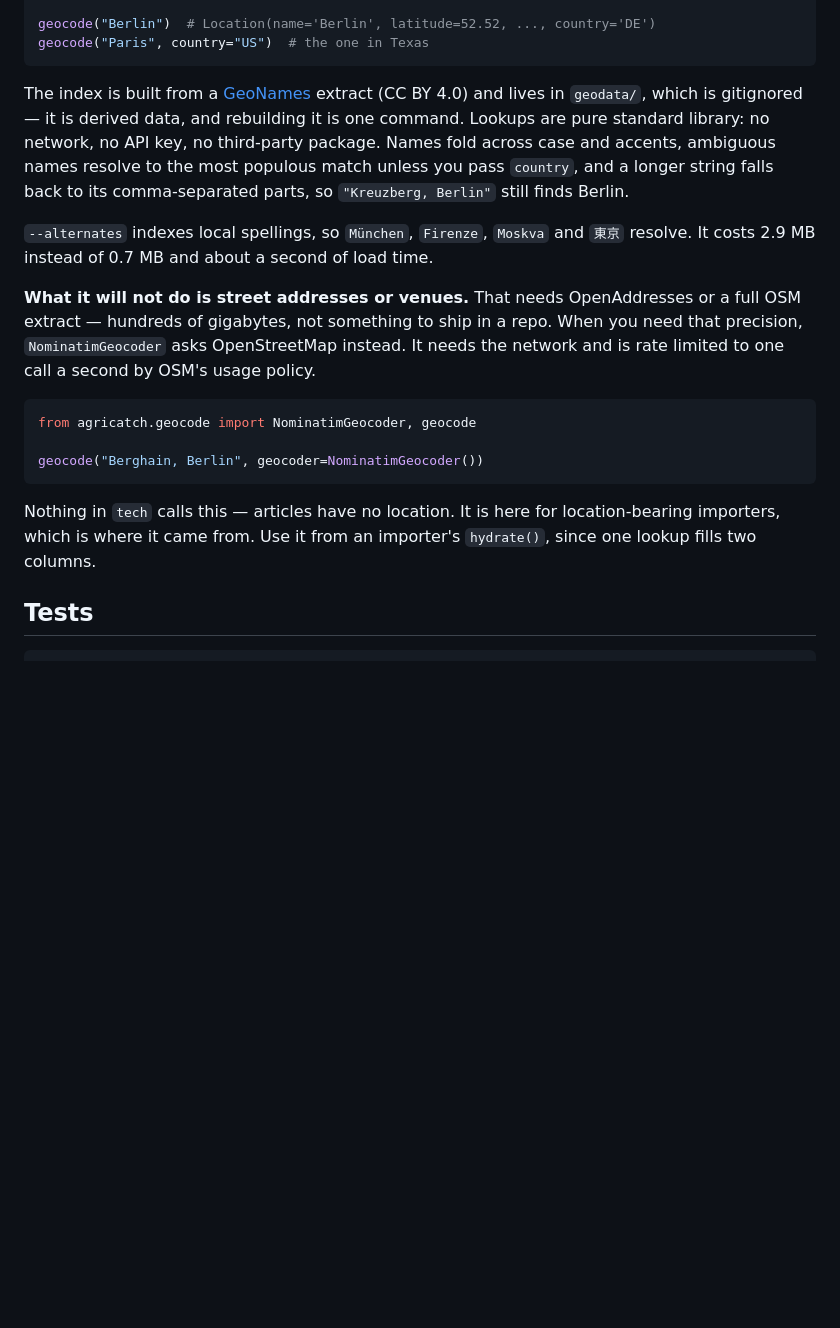
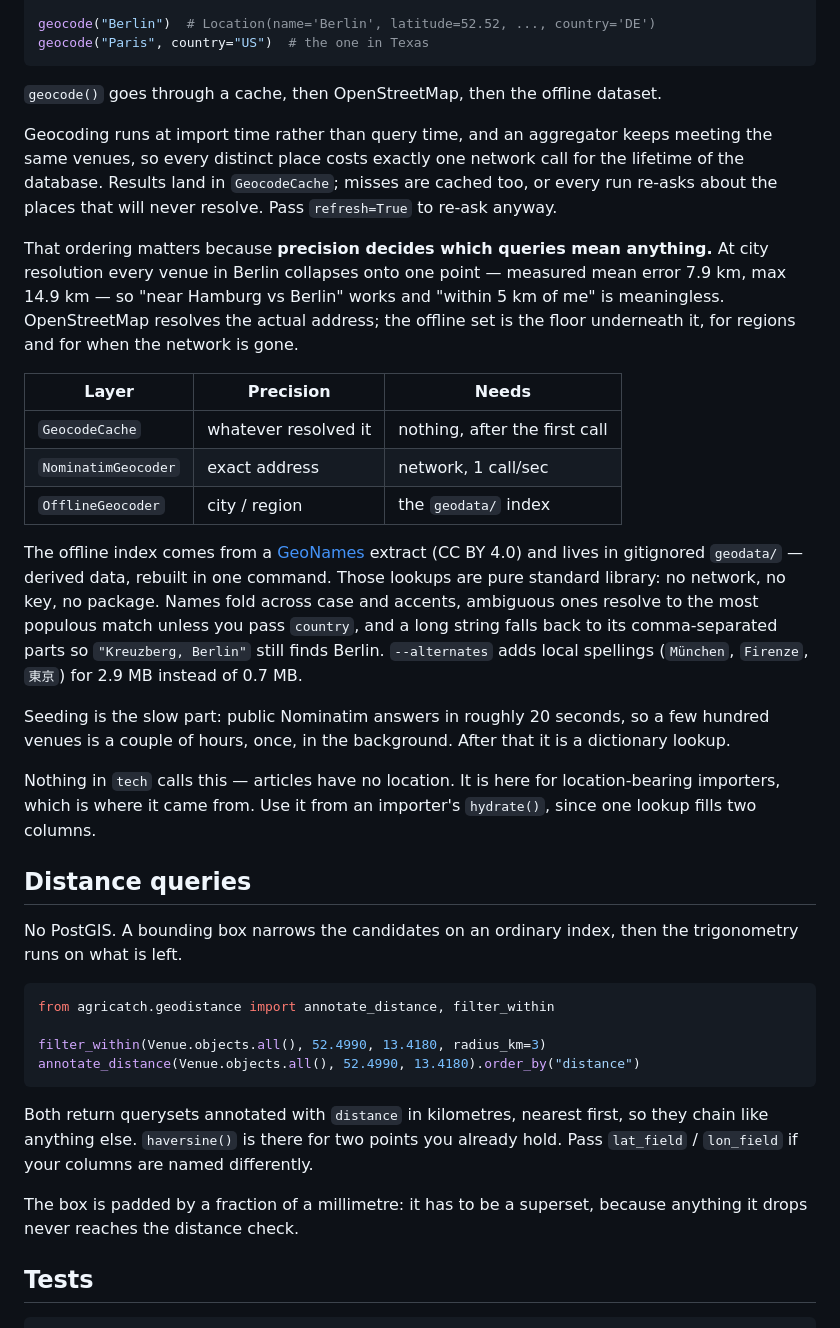
Before and after one commit to AZdv/agricatch, a Markdown page: README.md, the part around the change. Drawn GitHub-style; blank space fills up the shorter version.

Commit message:
README - geocoding chain and distance queries

````diff
--- a/README.md
+++ b/README.md
@@ -146,31 +146,60 @@ geocode("Berlin")  # Location(name='Berlin', latitude=52.52, ..., country='DE')
 geocode("Paris", country="US")  # the one in Texas
 ```
 
-The index is built from a [GeoNames](https://download.geonames.org/export/dump/)
-extract (CC BY 4.0) and lives in `geodata/`, which is gitignored — it is derived
-data, and rebuilding it is one command. Lookups are pure standard library: no
-network, no API key, no third-party package. Names fold across case and accents,
-ambiguous names resolve to the most populous match unless you pass `country`, and
-a longer string falls back to its comma-separated parts, so `"Kreuzberg, Berlin"`
-still finds Berlin.
+`geocode()` goes through a cache, then OpenStreetMap, then the offline dataset.
 
-`--alternates` indexes local spellings, so `München`, `Firenze`, `Moskva` and
-`東京` resolve. It costs 2.9 MB instead of 0.7 MB and about a second of load time.
+Geocoding runs at import time rather than query time, and an aggregator keeps
+meeting the same venues, so every distinct place costs exactly one network call
+for the lifetime of the database. Results land in `GeocodeCache`; misses are
+cached too, or every run re-asks about the places that will never resolve. Pass
+`refresh=True` to re-ask anyway.
 
-**What it will not do is street addresses or venues.** That needs OpenAddresses or
-a full OSM extract — hundreds of gigabytes, not something to ship in a repo. When
-you need that precision, `NominatimGeocoder` asks OpenStreetMap instead. It needs
-the network and is rate limited to one call a second by OSM's usage policy.
+That ordering matters because **precision decides which queries mean anything.**
+At city resolution every venue in Berlin collapses onto one point — measured mean
+error 7.9 km, max 14.9 km — so "near Hamburg vs Berlin" works and "within 5 km of
+me" is meaningless. OpenStreetMap resolves the actual address; the offline set is
+the floor underneath it, for regions and for when the network is gone.
 
-```python
-from agricatch.geocode import NominatimGeocoder, geocode
+| Layer | Precision | Needs |
+|---|---|---|
+| `GeocodeCache` | whatever resolved it | nothing, after the first call |
+| `NominatimGeocoder` | exact address | network, 1 call/sec |
+| `OfflineGeocoder` | city / region | the `geodata/` index |
 
-geocode("Berghain, Berlin", geocoder=NominatimGeocoder())
-```
+The offline index comes from a [GeoNames](https://download.geonames.org/export/dump/)
+extract (CC BY 4.0) and lives in gitignored `geodata/` — derived data, rebuilt in
+one command. Those lookups are pure standard library: no network, no key, no
+package. Names fold across case and accents, ambiguous ones resolve to the most
+populous match unless you pass `country`, and a long string falls back to its
+comma-separated parts so `"Kreuzberg, Berlin"` still finds Berlin. `--alternates`
+adds local spellings (`München`, `Firenze`, `東京`) for 2.9 MB instead of 0.7 MB.
+
+Seeding is the slow part: public Nominatim answers in roughly 20 seconds, so a few
+hundred venues is a couple of hours, once, in the background. After that it is a
+dictionary lookup.
 
 Nothing in `tech` calls this — articles have no location. It is here for
 location-bearing importers, which is where it came from. Use it from an importer's
 `hydrate()`, since one lookup fills two columns.
+
+## Distance queries
+
+No PostGIS. A bounding box narrows the candidates on an ordinary index, then the
+trigonometry runs on what is left.
+
+```python
+from agricatch.geodistance import annotate_distance, filter_within
+
+filter_within(Venue.objects.all(), 52.4990, 13.4180, radius_km=3)
+annotate_distance(Venue.objects.all(), 52.4990, 13.4180).order_by("distance")
+```
+
+Both return querysets annotated with `distance` in kilometres, nearest first, so
+they chain like anything else. `haversine()` is there for two points you already
+hold. Pass `lat_field` / `lon_field` if your columns are named differently.
+
+The box is padded by a fraction of a millimetre: it has to be a superset, because
+anything it drops never reaches the distance check.
 
 ## Tests
 
````
